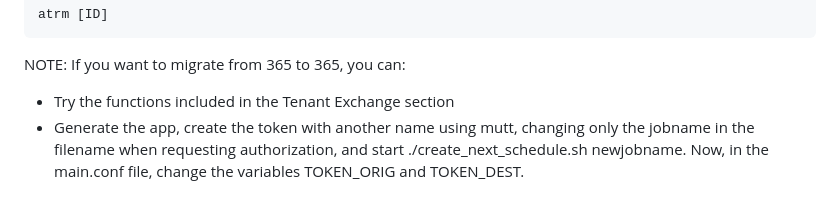
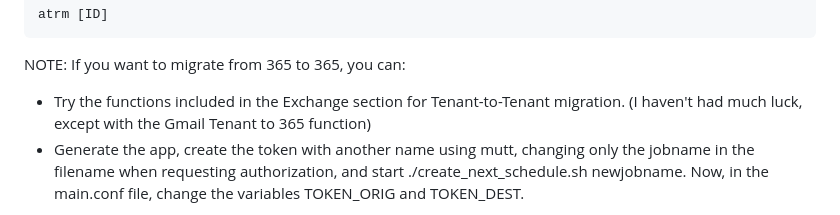
Before and after one commit to adrensnyder/ImapSyncMigrationHelper, a Markdown page: README.md, the part around the change. GitHub-like rendering.

```diff
--- a/README.md
+++ b/README.md
@@ -138,7 +138,7 @@ atrm [ID]
 NOTE:
 If you want to migrate from 365 to 365, you can:
 
-- Try the functions included in the Tenant Exchange section
+- Try the functions included in the Exchange section for Tenant-to-Tenant migration. (I haven't had much luck, except with the Gmail Tenant to 365 function)
 - Generate the app, create the token with another name using mutt, changing only the jobname in the filename when requesting authorization, and start ./create_next_schedule.sh newjobname.
 Now, in the main.conf file, change the variables TOKEN_ORIG and TOKEN_DEST.
 
```
